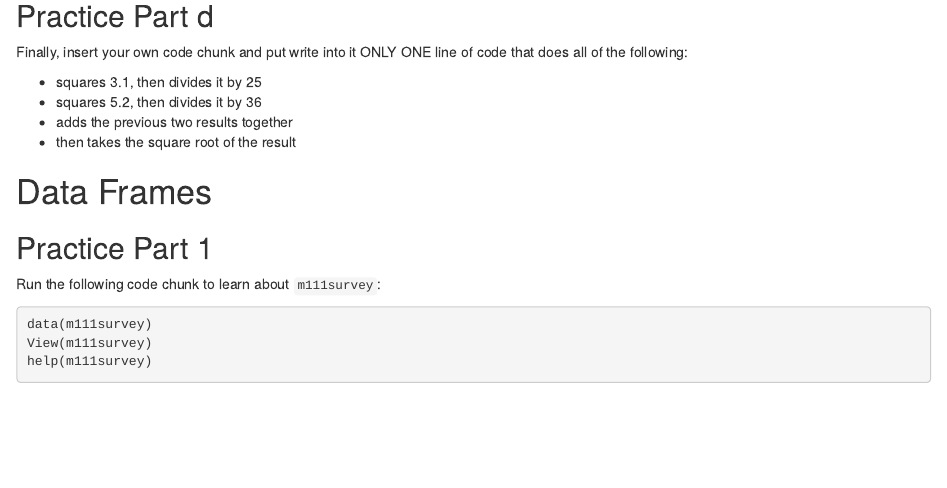
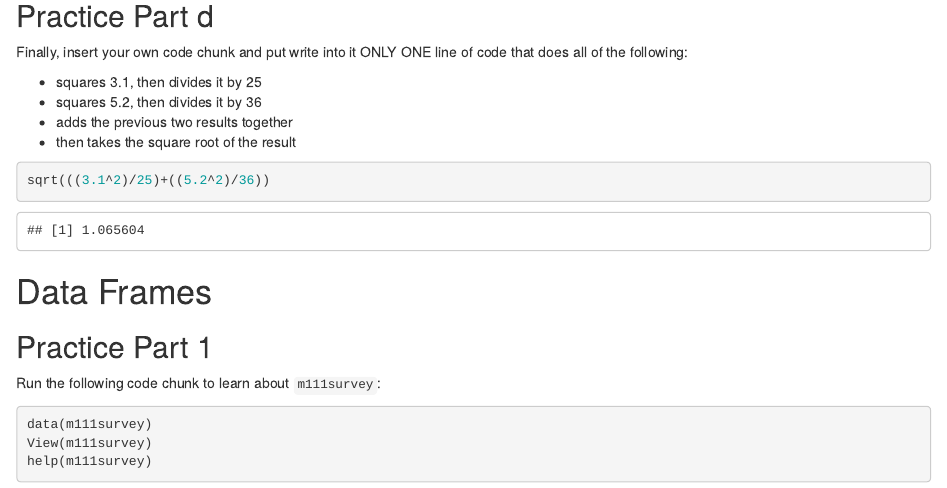
Before and after one commit to mmwitt/Code-Practice, an R Markdown document (Practice-with_code_blocks.Rmd): the page in a window 1100 px wide, from 780 px down. Rendered offline with R 4.5, knitr and Pandoc, with nearby package versions.

Commit message:
FRigured out parenthesis

````diff
--- a/Practice-with_code_blocks.Rmd
+++ b/Practice-with_code_blocks.Rmd
@@ -50,6 +50,9 @@ Finally, insert your own code chunk and put write into it ONLY ONE line of code
 * adds the previous two results together
 * then takes the square root of the result
 
+```{r}
+sqrt(((3.1^2)/25)+((5.2^2)/36))
+```
 
 
 
````
